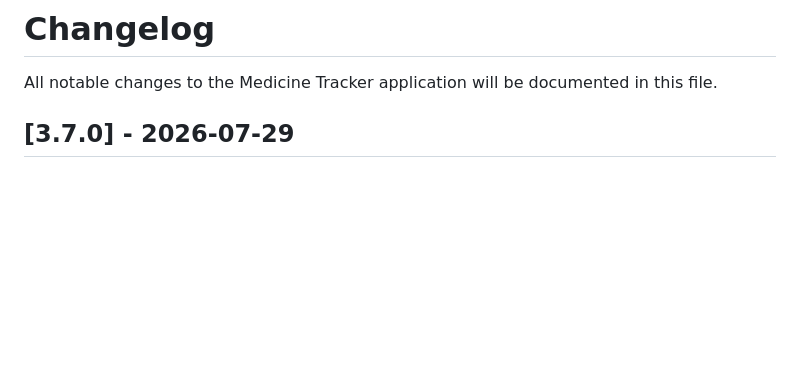
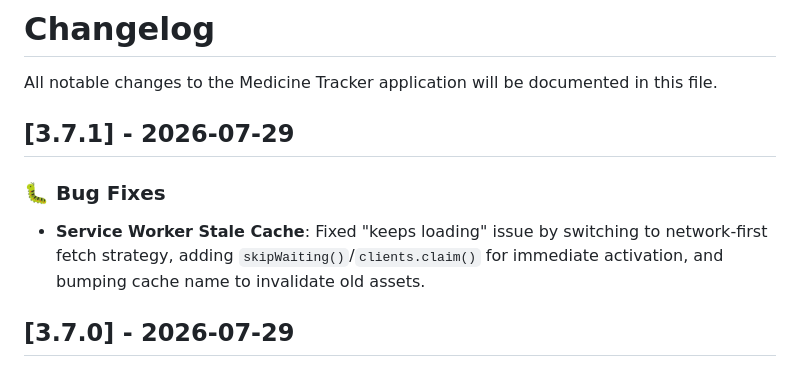
Before and after one commit to smile-plzz/medicine-tracker, a Markdown page: CHANGELOG.md, the part around the change. Drawn GitHub-style; blank space fills up the shorter version.

```diff
--- a/CHANGELOG.md
+++ b/CHANGELOG.md
@@ -1,6 +1,11 @@
 # Changelog
 
 All notable changes to the Medicine Tracker application will be documented in this file.
+
+## [3.7.1] - 2026-07-29
+
+### 🐛 Bug Fixes
+- **Service Worker Stale Cache**: Fixed "keeps loading" issue by switching to network-first fetch strategy, adding `skipWaiting()`/`clients.claim()` for immediate activation, and bumping cache name to invalidate old assets.
 
 ## [3.7.0] - 2026-07-29
 
```
Also changed, not shown: dev-log.md (+8 -1 lines).
